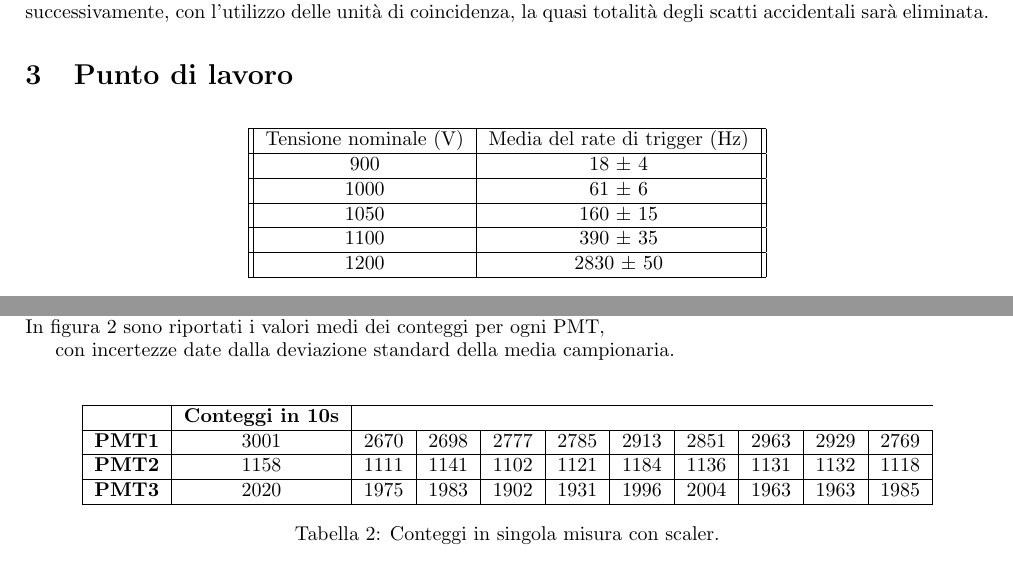
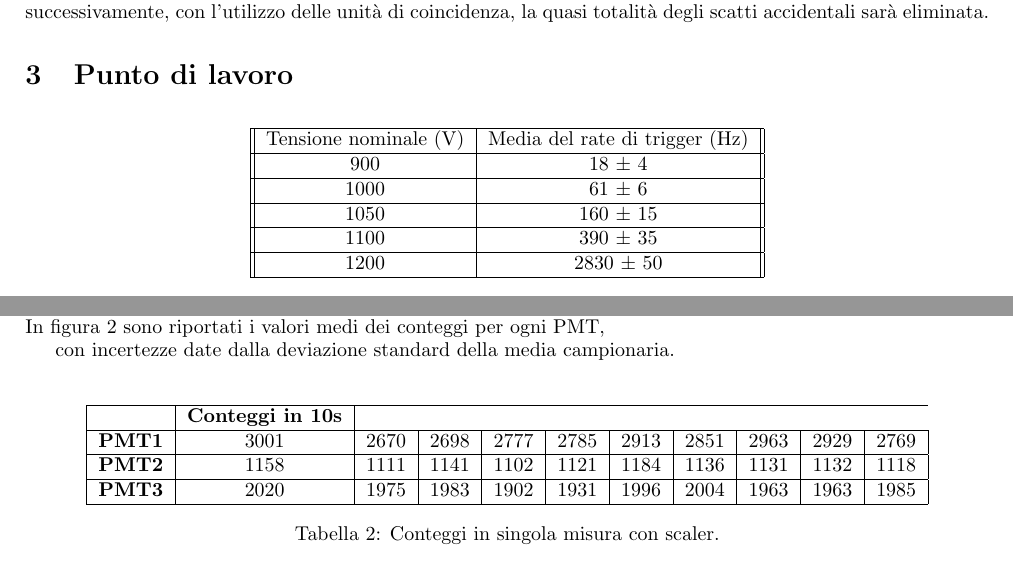
Before and after one commit to sofiamanzini/esperienza-preliminare, a LaTeX document (Relazione/Relazione.tex): two parts of pages 1 and 2 of 3, joined at a grey line, cut so that both start at the same text. Compiled offline with pdfLaTeX.

Commit message:
pacchetti

```diff
--- a/Relazione/Relazione.tex
+++ b/Relazione/Relazione.tex
@@ -14,9 +14,8 @@
 \newcommand{\abs}[1]{\lvert#1\rvert}
 \renewcommand{\thesubsection}{\thesection.\alph{subsection}}  %% use 1.a numbering
 
-\usepackage{graphicx} % Required for inserting images
-%\usepackage{multirow}
-\usepackage{siunitx}
+\usepackage{graphicx}
+
 \usepackage{setspace}
 
 \title{Esperienza Preliminare}
@@ -44,7 +43,7 @@
 \section{Punto di lavoro}
 
 
-\begin{table}[htbp]
+\begin{table}[h!]
     \centering
 
     \begin{tabular}{||c|c||}
@@ -105,7 +104,7 @@
 con incertezze date dalla deviazione standard della media campionaria.
 \\
 
-\begin{table}[htbp]
+\begin{table}[h!]
     \centering
 
     \begin{tabular}{|c|c|c|c|c|c|c|c|c|c|c|}
```
Also changed, not shown: Relazione/Relazione.pdf, 4 other files.
